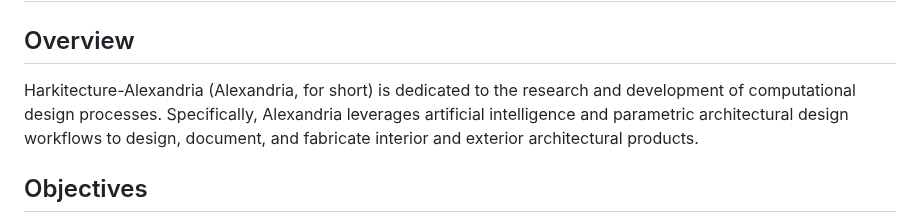
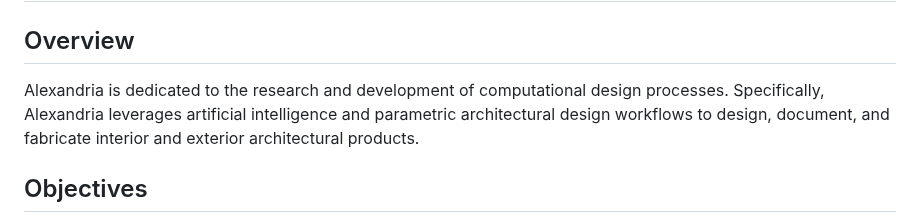
Before and after one commit to felipeharker/alexandria-project, a Markdown page: README.md, the part around the change. GitHub-like rendering.

```diff
--- a/README.md
+++ b/README.md
@@ -1,8 +1,7 @@
 # Harkitecture-Alexandria Laboratory
 
 ## Overview
-
-Harkitecture-Alexandria (Alexandria, for short) is dedicated to the research and development of computational design processes. Specifically, Alexandria leverages artificial intelligence and parametric architectural design workflows to design, document, and fabricate interior and exterior architectural products.
+Alexandria is dedicated to the research and development of computational design processes. Specifically, Alexandria leverages artificial intelligence and parametric architectural design workflows to design, document, and fabricate interior and exterior architectural products.
 
 ## Objectives
 
```
